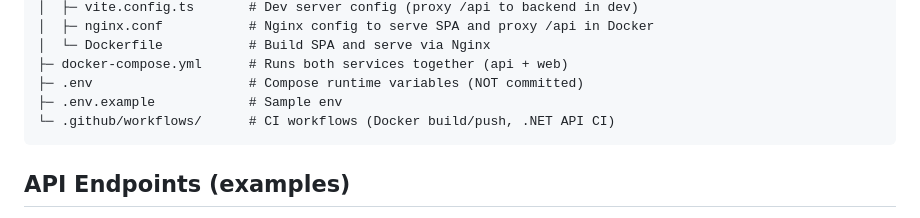
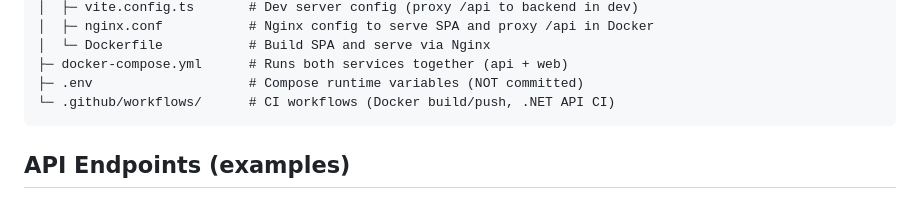
Before and after one commit to 0Kaizoku/Dental-reservation, a Markdown page: README.md, the part around the change. Rendered like a GitHub page.

````diff
--- a/README.md
+++ b/README.md
@@ -40,7 +40,6 @@ Dental-reservation/
 │  └─ Dockerfile           # Build SPA and serve via Nginx
 ├─ docker-compose.yml      # Runs both services together (api + web)
 ├─ .env                    # Compose runtime variables (NOT committed)
-├─ .env.example            # Sample env
 └─ .github/workflows/      # CI workflows (Docker build/push, .NET API CI)
 ```
 
````
